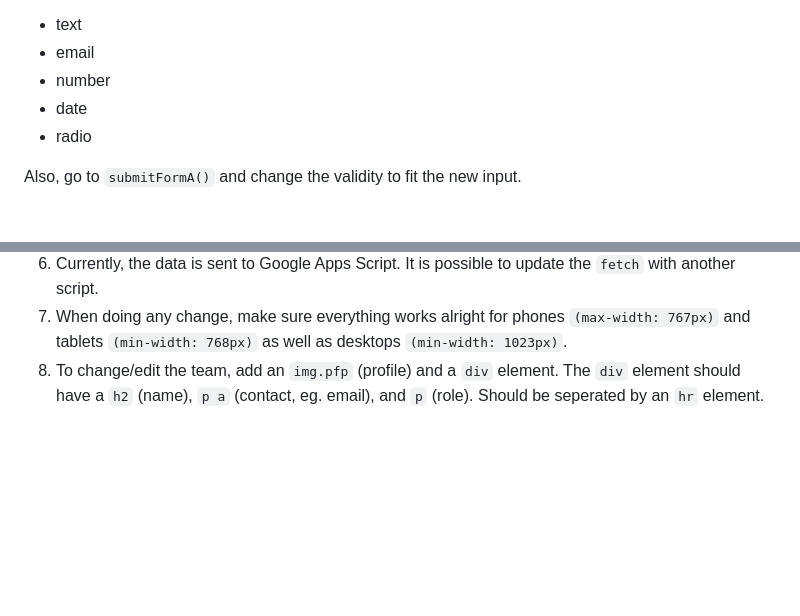
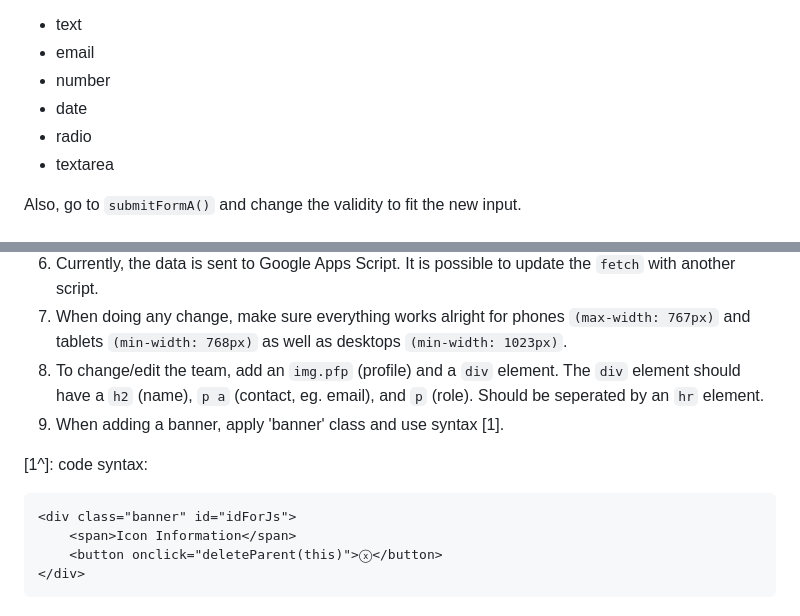
Before and after one commit to CoconutChickenJH86/shop, a Markdown page: Notes_On_Adjustment.md, 2 parts joined by grey strips. Rendered like a GitHub page; blank space fills up the shorter version.

Commit message:
Update Notes_On_Adjustment with new input guidelines
Added instructions for textarea input and banner implementation.

````diff
--- a/Notes_On_Adjustment.md
+++ b/Notes_On_Adjustment.md
@@ -35,6 +35,7 @@ To add a new input for the checkout form, just add in the space between start of
 - number
 - date
 - radio
+- textarea
 
 Also, go to `submitFormA()` and change the validity to fit the new input.
 
@@ -48,3 +49,12 @@ Also, go to `submitFormA()` and change the validity to fit the new input.
 6. Currently, the data is sent to Google Apps Script. It is possible to update the `fetch` with another script.
 7. When doing any change, make sure everything works alright for phones `(max-width: 767px)` and tablets `(min-width: 768px)` as well as desktops `(min-width: 1023px)`.
 8. To change/edit the team, add an `img.pfp` (profile) and a `div` element. The `div` element should have a `h2` (name), `p a` (contact, eg. email), and `p` (role). Should be seperated by an `hr` element.
+9. When adding a banner, apply 'banner' class and use syntax [1].
+
+[1^]: code syntax:
+```html
+<div class="banner" id="idForJs">
+    <span>Icon Information</span>
+    <button onclick="deleteParent(this)">ⓧ</button>
+</div>
+```
````
